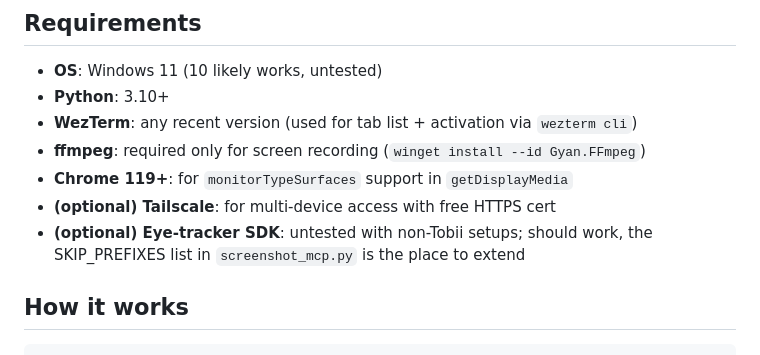
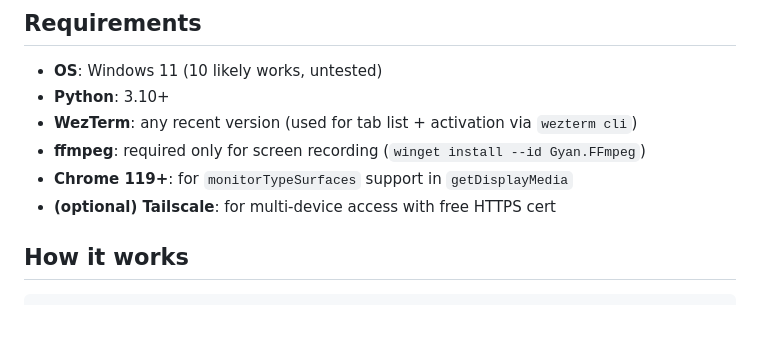
Before and after one commit to xxGodLiuxx/claude-code-screencap, a Markdown page: README.md, the part around the change. Drawn GitHub-style; blank space fills up the shorter version.

```diff
--- a/README.md
+++ b/README.md
@@ -63,7 +63,6 @@ Full setup details: [docs/SETUP.md](docs/SETUP.md).
 - **ffmpeg**: required only for screen recording (`winget install --id Gyan.FFmpeg`)
 - **Chrome 119+**: for `monitorTypeSurfaces` support in `getDisplayMedia`
 - **(optional) Tailscale**: for multi-device access with free HTTPS cert
-- **(optional) Eye-tracker SDK**: untested with non-Tobii setups; should work, the SKIP_PREFIXES list in `screenshot_mcp.py` is the place to extend
 
 ## How it works
 
```
Also changed, not shown: README.ja.md (+0 -1 lines).
